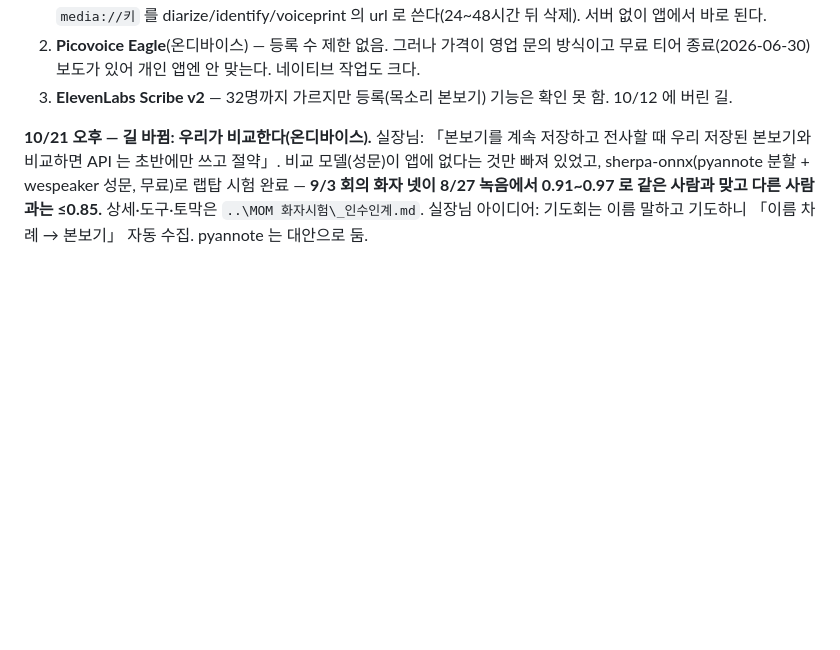
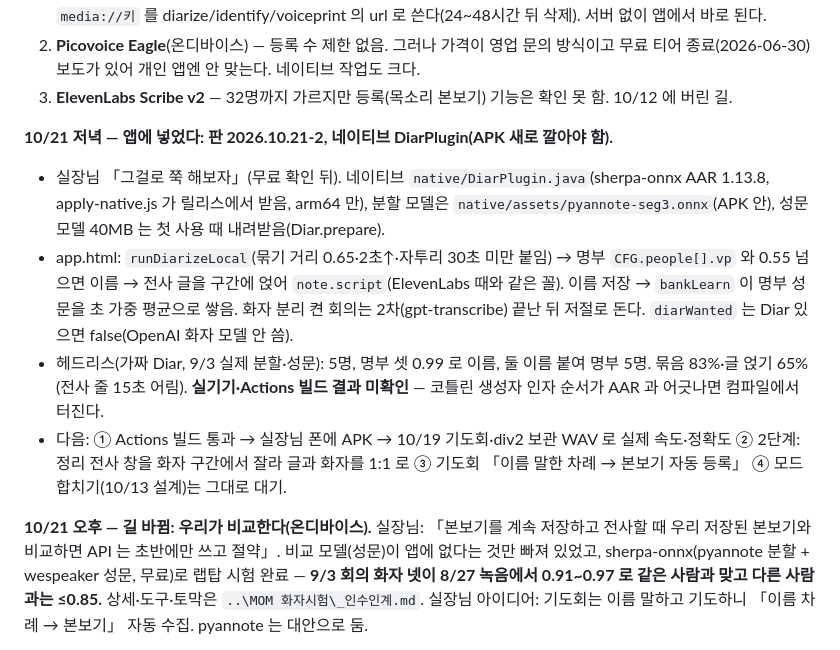
Before and after one commit to Thomas-han85/MOM, a Markdown page: _인수인계_2026-09-17.md, the part around the change. Drawn GitHub-style; blank space fills up the shorter version.

Commit message:
인수인계 — 10/21 저녁 폰 안 화자 분리 앱 내장(10.21-2), 다음 할 일
Co-Authored-By: Claude Fable 5.1 <noreply@anthropic.com>

```diff
--- a/_인수인계_2026-09-17.md
+++ b/_인수인계_2026-09-17.md
@@ -216,6 +216,17 @@ OpenAI diarize 로는 안 된다: 본보기 **요청당 넷**(공식 문서 "up
 2. **Picovoice Eagle**(온디바이스) — 등록 수 제한 없음. 그러나 가격이 영업 문의 방식이고 무료 티어 종료(2026-06-30)
    보도가 있어 개인 앱엔 안 맞는다. 네이티브 작업도 크다.
 3. **ElevenLabs Scribe v2** — 32명까지 가르지만 등록(목소리 본보기) 기능은 확인 못 함. 10/12 에 버린 길.
+
+**10/21 저녁 — 앱에 넣었다: 판 2026.10.21-2, 네이티브 DiarPlugin(APK 새로 깔아야 함).**
+- 실장님 「그걸로 쭉 해보자」(무료 확인 뒤). 네이티브 `native/DiarPlugin.java`(sherpa-onnx AAR 1.13.8, apply-native.js 가 릴리스에서 받음,
+  arm64 만), 분할 모델은 `native/assets/pyannote-seg3.onnx`(APK 안), 성문 모델 40MB 는 첫 사용 때 내려받음(Diar.prepare).
+- app.html: `runDiarizeLocal`(묶기 거리 0.65·2초↑·자투리 30초 미만 붙임) → 명부 `CFG.people[].vp` 와 0.55 넘으면 이름 →
+  전사 글을 구간에 얹어 `note.script`(ElevenLabs 때와 같은 꼴). 이름 저장 → `bankLearn` 이 명부 성문을 초 가중 평균으로 쌓음.
+  화자 분리 켠 회의는 2차(gpt-transcribe) 끝난 뒤 저절로 돈다. `diarWanted` 는 Diar 있으면 false(OpenAI 화자 모델 안 씀).
+- 헤드리스(가짜 Diar, 9/3 실제 분할·성문): 5명, 명부 셋 0.99 로 이름, 둘 이름 붙여 명부 5명. 묶음 83%·글 얹기 65%
+  (전사 줄 15초 어림). **실기기·Actions 빌드 결과 미확인** — 코틀린 생성자 인자 순서가 AAR 과 어긋나면 컴파일에서 터진다.
+- 다음: ① Actions 빌드 통과 → 실장님 폰에 APK → 10/19 기도회·div2 보관 WAV 로 실제 속도·정확도 ② 2단계: 정리 전사 창을
+  화자 구간에서 잘라 글과 화자를 1:1 로 ③ 기도회 「이름 말한 차례 → 본보기 자동 등록」 ④ 모드 합치기(10/13 설계)는 그대로 대기.
 
 **10/21 오후 — 길 바뀜: 우리가 비교한다(온디바이스).** 실장님: 「본보기를 계속 저장하고 전사할 때 우리 저장된 본보기와 비교하면
 API 는 초반에만 쓰고 절약」. 비교 모델(성문)이 앱에 없다는 것만 빠져 있었고, sherpa-onnx(pyannote 분할 + wespeaker 성문, 무료)로
```
